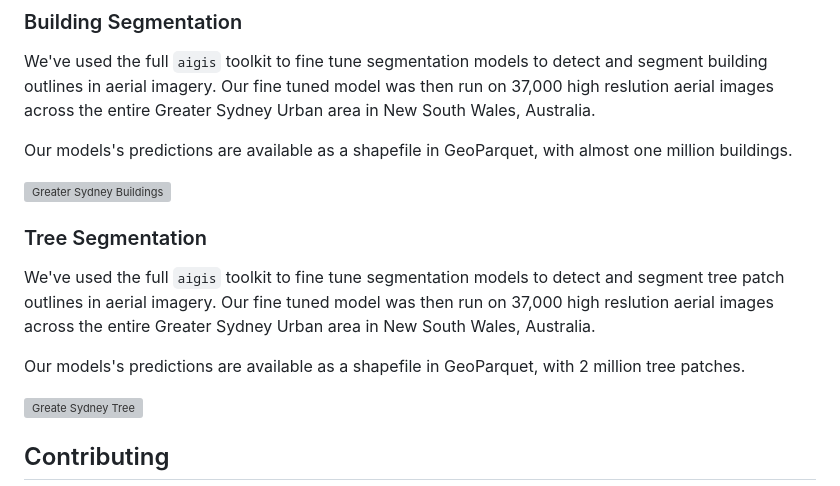
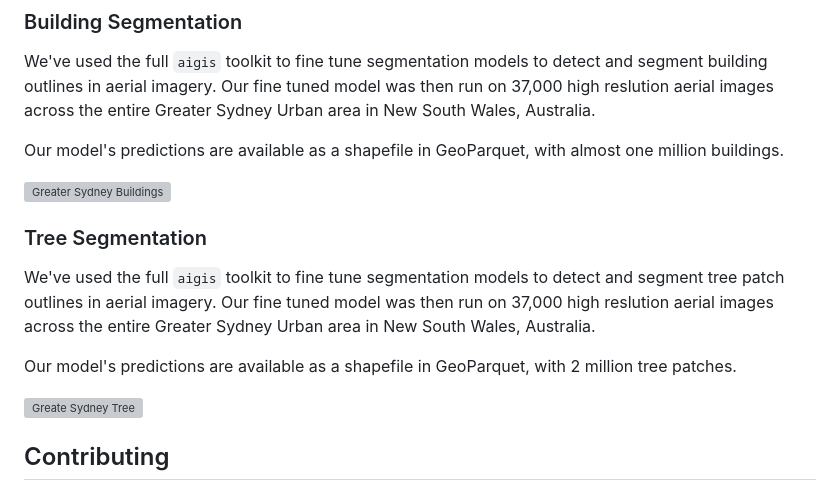
Before and after one commit to Sydney-Informatics-Hub/aigis, a Markdown page: README.md, the part around the change. GitHub-like rendering; grey boxes are pictures that could not be loaded.

```diff
--- a/README.md
+++ b/README.md
@@ -83,7 +83,7 @@ Inference and postprocessing both benefit from CUDA GPUs.
 
 We've used the full `aigis` toolkit to fine tune segmentation models to detect and segment building outlines in aerial imagery. Our fine tuned model was then run on 37,000 high reslution aerial images across the entire Greater Sydney Urban area in New South Wales, Australia.
 
-Our models's predictions are available as a shapefile in GeoParquet, with almost one million buildings.
+Our model's predictions are available as a shapefile in GeoParquet, with almost one million buildings.
 
 ![Greater Sydney Buildings](docs/content/gsu_buildings.png)
 
@@ -91,7 +91,7 @@ Our models's predictions are available as a shapefile in GeoParquet, with almost
 
 We've used the full `aigis` toolkit to fine tune segmentation models to detect and segment tree patch outlines in aerial imagery. Our fine tuned model was then run on 37,000 high reslution aerial images across the entire Greater Sydney Urban area in New South Wales, Australia.
 
-Our models's predictions are available as a shapefile in GeoParquet, with 2 million tree patches.
+Our model's predictions are available as a shapefile in GeoParquet, with 2 million tree patches.
 
 ![Greate Sydney Tree](docs/content/gsu_trees.png)
 
```
